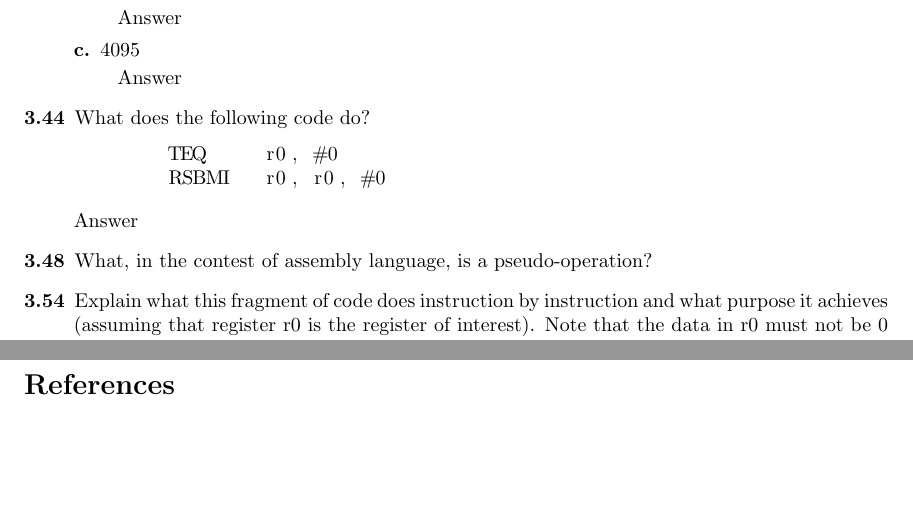
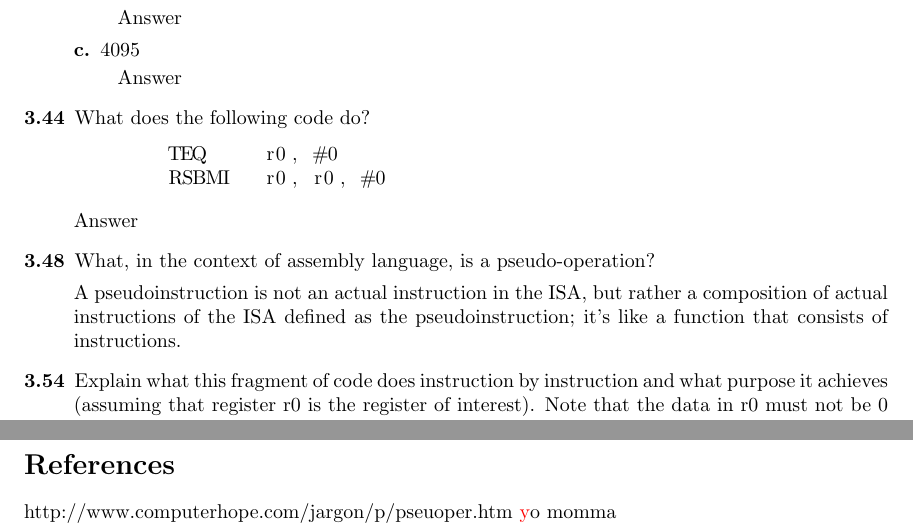
Before and after one commit to DeepOceanWaters/cs472, a LaTeX problem sheet (hw4/writeup.tex): two parts of pages 3 and 5 of 5, joined at a grey line, cut so that both start at the same text, the shorter picture padded with empty space. Compiled offline with LaTeX, dvips and Ghostscript.

Commit message:
Added solution to problem 3.48

```diff
--- a/hw4/writeup.tex
+++ b/hw4/writeup.tex
@@ -120,9 +120,9 @@
     \end{lstlisting}
 
     Answer
-    \item[3.48] What, in the contest of assembly language, is a pseudo-operation?
+    \item[3.48] What, in the context of assembly language, is a pseudo-operation?
 
-
+    A pseudoinstruction is not an actual instruction in the ISA, but rather a composition of actual instructions of the ISA defined as the pseudoinstruction; it's like a function that consists of instructions.
     \item[3.54] Explain what this fragment of code does instruction by instruction and what purpose it achieves (assuming that register r0 is the register of interest). Note that the data in r0 must not be 0 on entry.
     \begin{lstlisting}
             MOV     r1, #0
@@ -143,4 +143,8 @@
 
 \newpage
 \section*{References}
+\hyperlink{http://www.coranac.com/tonc/text/asm.htm}
+\hyperlink{http://www.computerhope.com/jargon/p/pseuoper.htm}
+\hyperlink{http://stackoverflow.com/questions/9210854/what-is-pseudo-op-in-assembly-programming}
+yo momma
 \end{document}
```
Also changed, not shown: hw4/writeup.tex (2 more changed lines).
